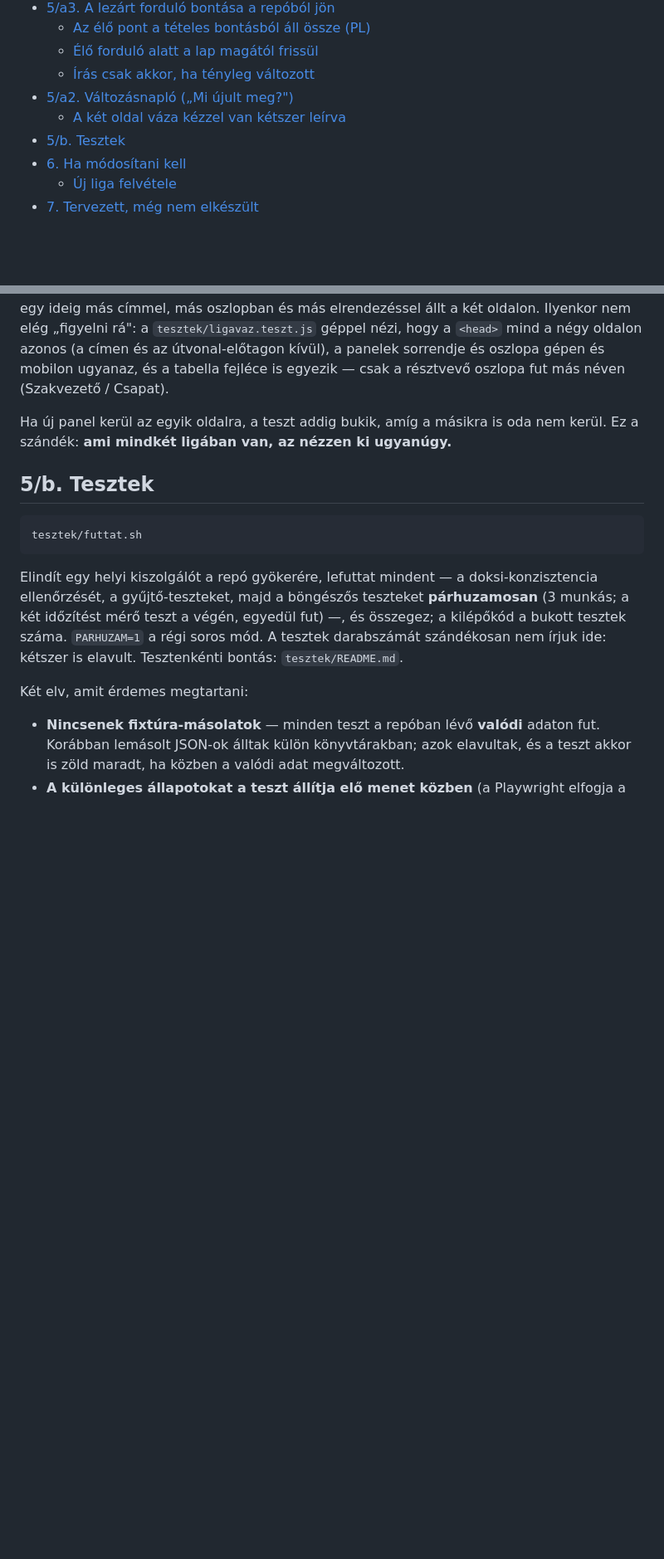
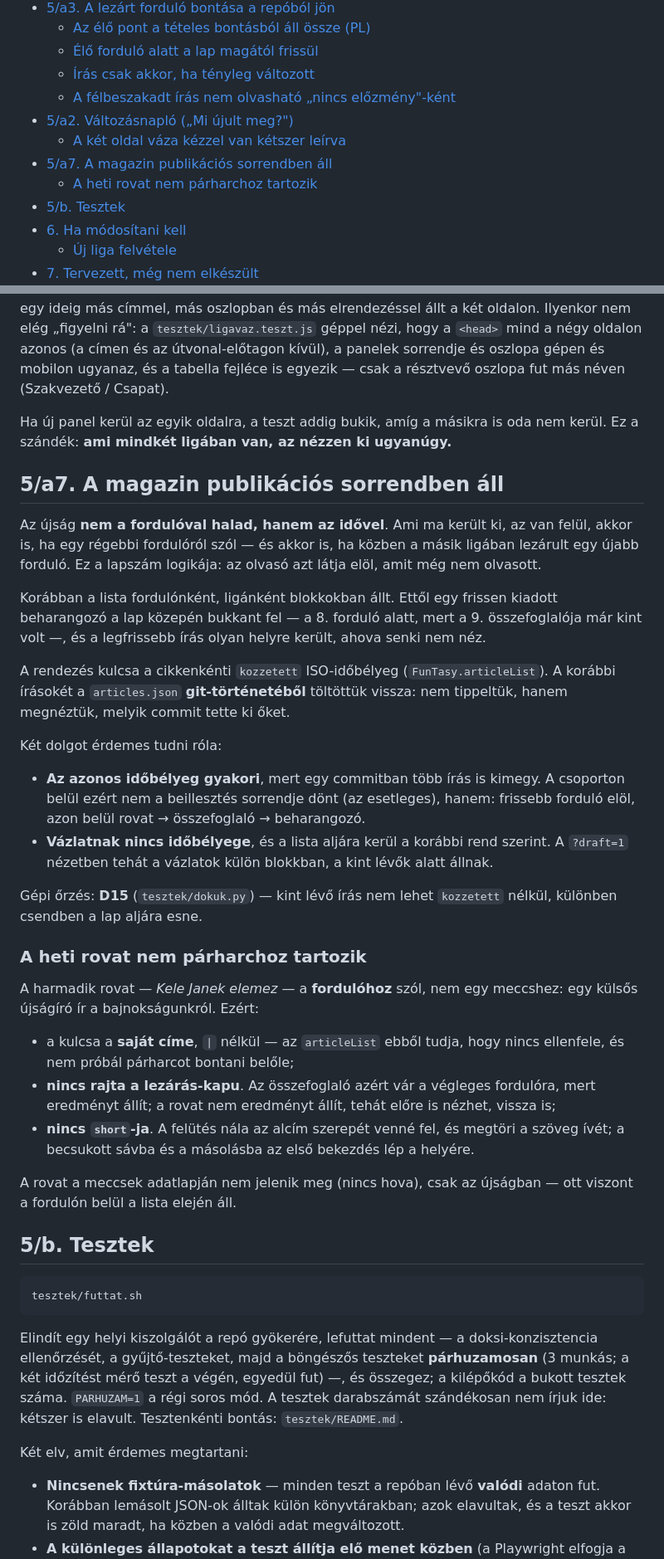
Before and after one commit to Vinceszy/Funtasy-Liga, a Markdown page: README.md, 2 parts joined by grey strips. Shown at 83% size. Drawn GitHub-style; folded sections open; blank space fills up the shorter version.

````diff
--- a/README.md
+++ b/README.md
@@ -93,8 +93,11 @@ azonos a két ligában, ez lesz a kulcs a majdani összesítő oldalhoz.
   - [Az élő pont a tételes bontásból áll össze (PL)](#az-élő-pont-a-tételes-bontásból-áll-össze-pl)
   - [Élő forduló alatt a lap magától frissül](#élő-forduló-alatt-a-lap-magától-frissül)
   - [Írás csak akkor, ha tényleg változott](#írás-csak-akkor-ha-tényleg-változott)
+  - [A félbeszakadt írás nem olvasható „nincs előzmény"-ként](#a-félbeszakadt-írás-nem-olvasható-nincs-előzmény-ként)
 - [5/a2. Változásnapló („Mi újult meg?")](#5a2-változásnapló-mi-újult-meg)
   - [A két oldal váza kézzel van kétszer leírva](#a-két-oldal-váza-kézzel-van-kétszer-leírva)
+- [5/a7. A magazin publikációs sorrendben áll](#5a7-a-magazin-publikációs-sorrendben-áll)
+  - [A heti rovat nem párharchoz tartozik](#a-heti-rovat-nem-párharchoz-tartozik)
 - [5/b. Tesztek](#5b-tesztek)
 - [6. Ha módosítani kell](#6-ha-módosítani-kell)
   - [Új liga felvétele](#új-liga-felvétele)
@@ -2175,6 +2208,47 @@ résztvevő oszlopa fut más néven (Szakvezető / Csapat).
 Ha új panel kerül az egyik oldalra, a teszt addig bukik, amíg a másikra is oda nem kerül.
 Ez a szándék: **ami mindkét ligában van, az nézzen ki ugyanúgy.**
 
+## 5/a7. A magazin publikációs sorrendben áll
+
+Az újság **nem a fordulóval halad, hanem az idővel**. Ami ma került ki, az van felül,
+akkor is, ha egy régebbi fordulóról szól — és akkor is, ha közben a másik ligában
+lezárult egy újabb forduló. Ez a lapszám logikája: az olvasó azt látja elöl, amit még
+nem olvasott.
+
+Korábban a lista fordulónként, ligánként blokkokban állt. Ettől egy frissen kiadott
+beharangozó a lap közepén bukkant fel — a 8. forduló alatt, mert a 9. összefoglalója
+már kint volt —, és a legfrissebb írás olyan helyre került, ahova senki nem néz.
+
+A rendezés kulcsa a cikkenkénti `kozzetett` ISO-időbélyeg (`FunTasy.articleList`). A
+korábbi írásokét a `articles.json` **git-történetéből** töltöttük vissza: nem tippeltük,
+hanem megnéztük, melyik commit tette ki őket.
+
+Két dolgot érdemes tudni róla:
+
+- **Az azonos időbélyeg gyakori**, mert egy commitban több írás is kimegy. A csoporton
+  belül ezért nem a beillesztés sorrendje dönt (az esetleges), hanem: frissebb forduló
+  elöl, azon belül rovat → összefoglaló → beharangozó.
+- **Vázlatnak nincs időbélyege**, és a lista aljára kerül a korábbi rend szerint. A
+  `?draft=1` nézetben tehát a vázlatok külön blokkban, a kint lévők alatt állnak.
+
+Gépi őrzés: **D15** (`tesztek/dokuk.py`) — kint lévő írás nem lehet `kozzetett` nélkül,
+különben csendben a lap aljára esne.
+
+### A heti rovat nem párharchoz tartozik
+
+A harmadik rovat — *Kele Janek elemez* — a **fordulóhoz** szól, nem egy meccshez: egy
+külsős újságíró ír a bajnokságunkról. Ezért:
+
+- a kulcsa a **saját címe**, `|` nélkül — az `articleList` ebből tudja, hogy nincs
+  ellenfele, és nem próbál párharcot bontani belőle;
+- **nincs rajta a lezárás-kapu**. Az összefoglaló azért vár a végleges fordulóra, mert
+  eredményt állít; a rovat nem eredményt állít, tehát előre is nézhet, vissza is;
+- **nincs `short`-ja**. A felütés nála az alcím szerepét venné fel, és megtöri a szöveg
+  ívét; a becsukott sávba és a másolásba az első bekezdés lép a helyére.
+
+A rovat a meccsek adatlapján nem jelenik meg (nincs hova), csak az újságban — ott viszont
+a fordulón belül a lista elején áll.
+
 ## 5/b. Tesztek
 
 ```bash
````
Also changed, not shown: other parts of README.md (+32 -2 lines), tesztek/README.md (+1 -1 lines).
